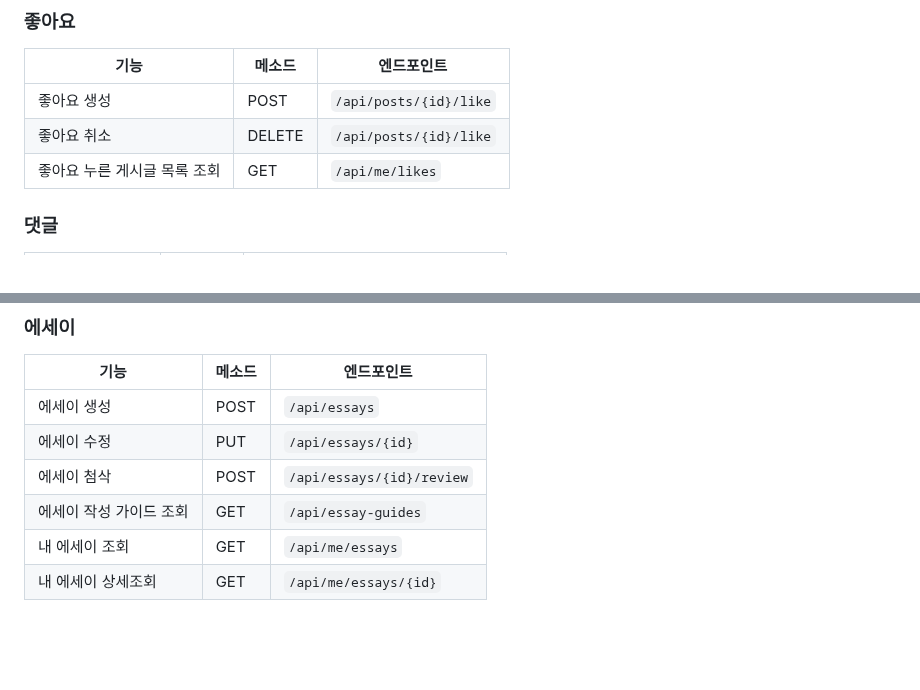
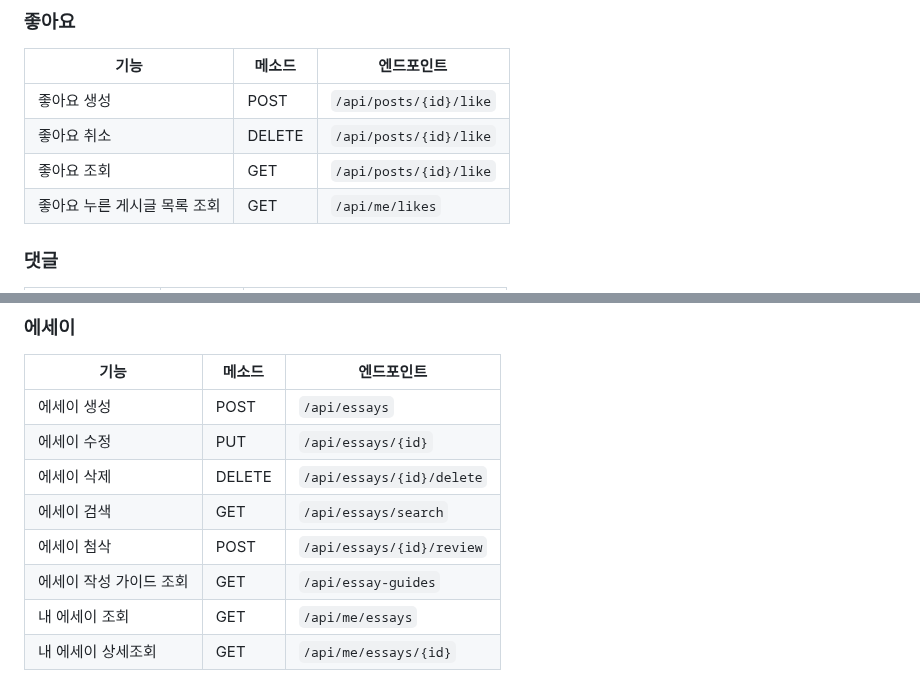
Before and after one commit to hyezuu/AILearn, a Markdown page: README.md, 2 parts joined by grey strips. Drawn GitHub-style; blank space fills up the shorter version.

```diff
--- a/README.md
+++ b/README.md
@@ -291,6 +291,7 @@ AILearn은 AI 기술을 활용한 혁신적인 온라인 영어 학습 플랫폼
 |-------------------|---------|----------------------------------------|
 | 좋아요 생성       | POST    | `/api/posts/{id}/like`                 |
 | 좋아요 취소       | DELETE  | `/api/posts/{id}/like`                 |
+| 좋아요 조회       | GET     | `/api/posts/{id}/like`                 |
 | 좋아요 누른 게시글 목록 조회 | GET     | `/api/me/likes`                        |
 
 ### 댓글
@@ -334,8 +335,10 @@ AILearn은 AI 기술을 활용한 혁신적인 온라인 영어 학습 플랫폼
 |-------------------|---------|----------------------------------------|
 | 에세이 생성       | POST    | `/api/essays`                          |
 | 에세이 수정       | PUT     | `/api/essays/{id}`                     |
+| 에세이 삭제       | DELETE  | `/api/essays/{id}/delete`              |
+| 에세이 검색       | GET     | `/api/essays/search`                   |
 | 에세이 첨삭       | POST    | `/api/essays/{id}/review`              |
-| 에세이 작성 가이드 조회 | GET     | `/api/essay-guides`                   |
+| 에세이 작성 가이드 조회 | GET     | `/api/essay-guides`               |
 | 내 에세이 조회    | GET     | `/api/me/essays`                       |
 | 내 에세이 상세조회 | GET     | `/api/me/essays/{id}`                  |
 
```
